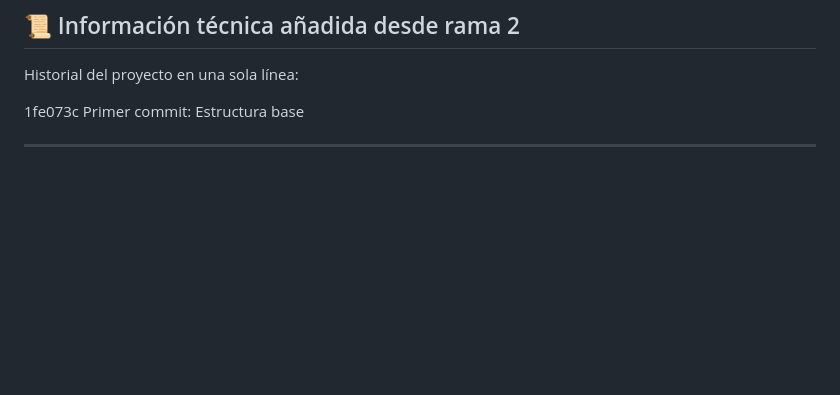
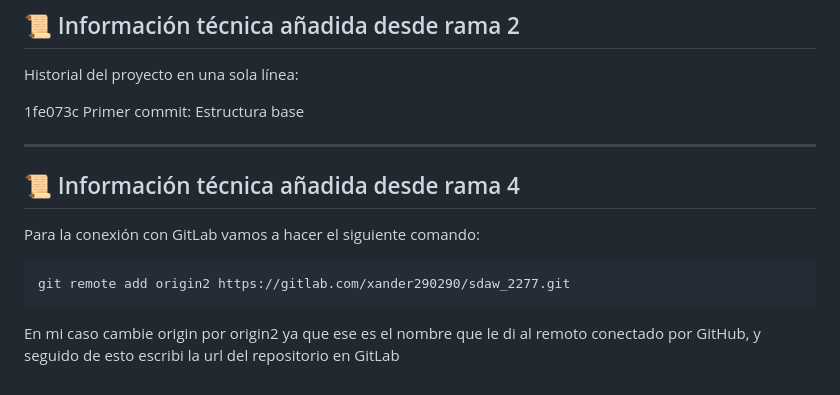
Before and after one commit to xander290290/SDAW_2902277, a Markdown page: Readme.md, the part around the change. GitHub-like rendering; blank space fills up the shorter version.

Commit message:
readme rama2: resumen conexión a GitLab

````diff
--- a/Readme.md
+++ b/Readme.md
@@ -184,3 +184,10 @@ Historial del proyecto en una sola línea:
 1fe073c Primer commit: Estructura base
 
 ---
+
+## 📜 Información técnica añadida desde rama 4
+Para la conexión con GitLab vamos a hacer el siguiente comando:
+```
+git remote add origin2 https://gitlab.com/xander290290/sdaw_2277.git
+```
+En mi caso cambie origin por origin2 ya que ese es el nombre que le di al remoto conectado por GitHub, y seguido de esto escribi la url del repositorio en GitLab
````
